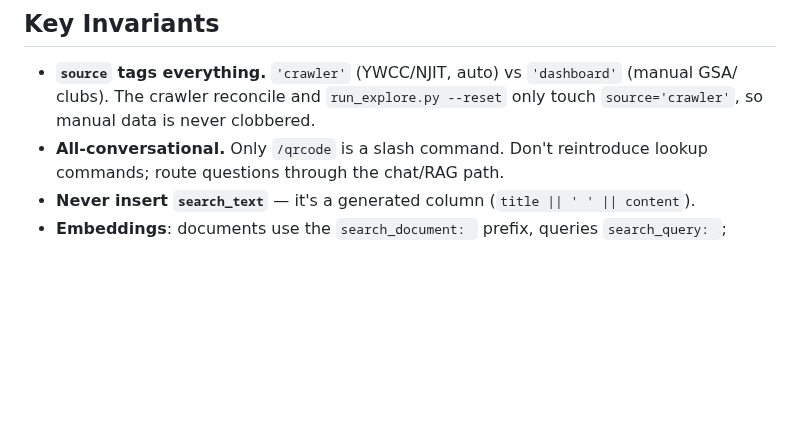
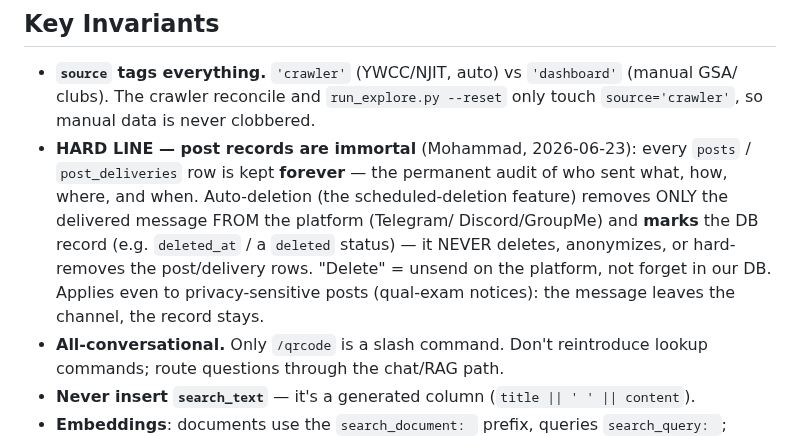
Before and after one commit to mdindoost/gsa-gateway, a Markdown page: CLAUDE.md, the part around the change. Drawn GitHub-style; blank space fills up the shorter version.

Commit message:
docs(invariant): HARD LINE — post records are immortal; auto-delete only unsends from the platform
Scheduled-deletion feature (in design): deleting a post removes ONLY the delivered
message from Telegram/Discord/GroupMe and marks the DB record (deleted_at / status);
posts + post_deliveries rows are kept forever as the audit of who/how/where/when sent.
Applies even to privacy-sensitive posts — the message leaves the channel, the record stays.

```diff
--- a/CLAUDE.md
+++ b/CLAUDE.md
@@ -198,6 +198,13 @@ gsa-gateway/
 - **`source` tags everything.** `'crawler'` (YWCC/NJIT, auto) vs `'dashboard'` (manual GSA/
   clubs). The crawler reconcile and `run_explore.py --reset` only touch `source='crawler'`,
   so manual data is never clobbered.
+- **HARD LINE — post records are immortal** (Mohammad, 2026-06-23): every `posts` / `post_deliveries`
+  row is kept **forever** — the permanent audit of who sent what, how, where, and when. Auto-deletion
+  (the scheduled-deletion feature) removes ONLY the delivered message FROM the platform (Telegram/
+  Discord/GroupMe) and **marks** the DB record (e.g. `deleted_at` / a `deleted` status) — it NEVER
+  deletes, anonymizes, or hard-removes the post/delivery rows. "Delete" = unsend on the platform, not
+  forget in our DB. Applies even to privacy-sensitive posts (qual-exam notices): the message leaves the
+  channel, the record stays.
 - **All-conversational.** Only `/qrcode` is a slash command. Don't reintroduce lookup
   commands; route questions through the chat/RAG path.
 - **Never insert `search_text`** — it's a generated column (`title || ' ' || content`).
```
